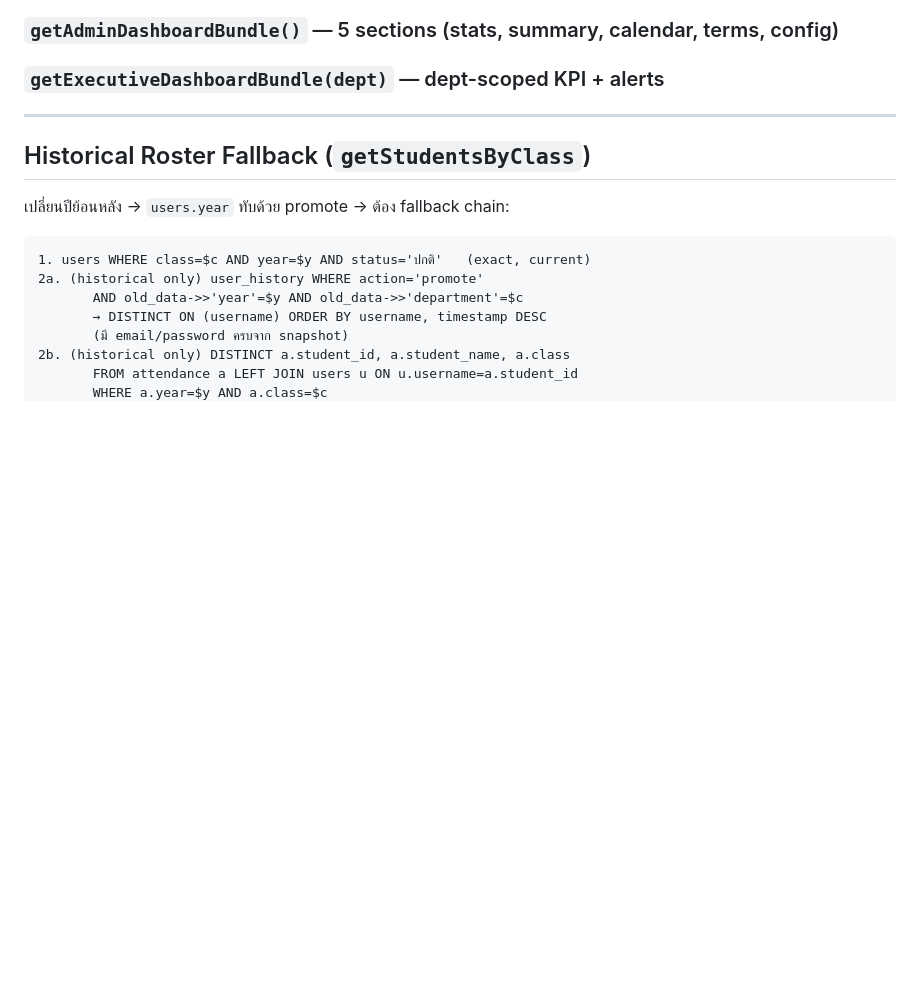
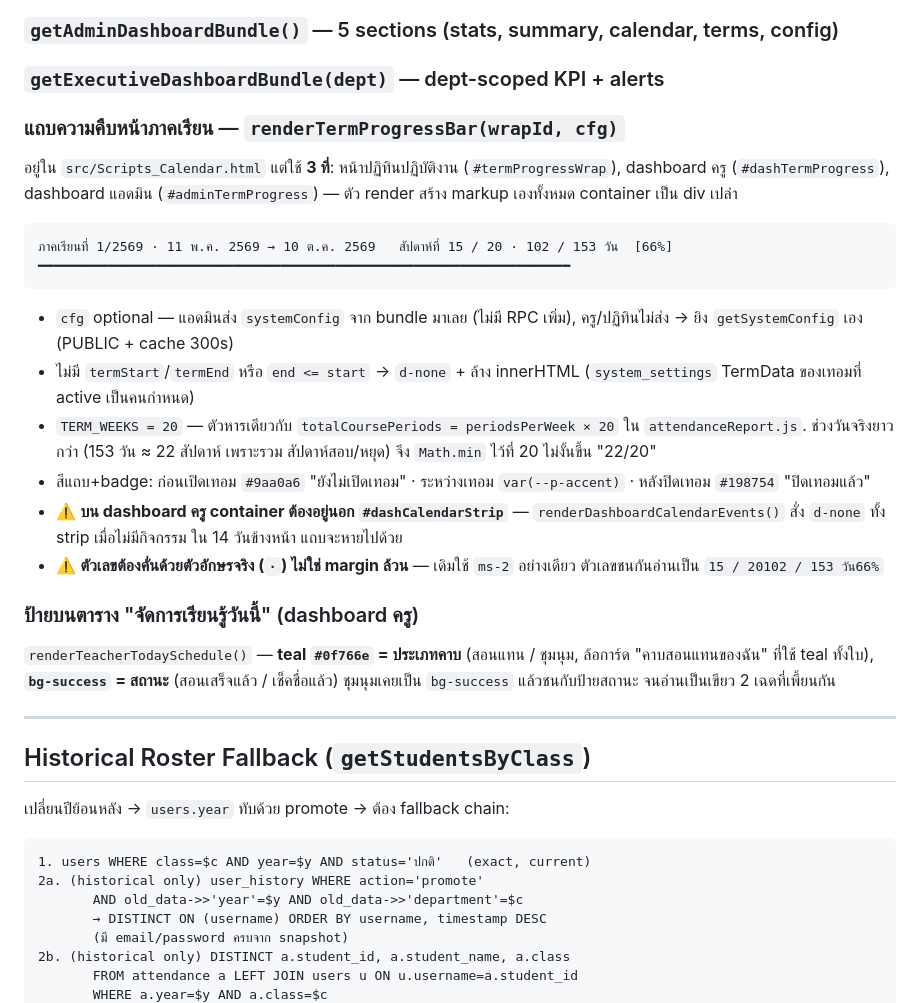
Before and after one commit to NorthSKK/PSSMS-web, a Markdown page: CLAUDE.md, the part around the change. Drawn GitHub-style; blank space fills up the shorter version.

Commit message:
docs: record the term progress bar and the today-schedule badge colours
The last five commits shipped without their documentation, against the
project's own rule of updating both together.

CLAUDE.md gains a section on renderTermProgressBar — the three call
sites, the optional cfg, where TERM_WEEKS = 20 comes from and why the
week number is capped, and the two traps: the teacher container must sit
outside #dashCalendarStrip, and the figures need a real separator. It
also records that teal marks the kind of period on the today schedule
while bg-success marks status.

WEB_DEV.md gains a how-to for dropping the bar on a new page and two
pitfall rows for the same two traps.

Co-Authored-By: Claude Opus 5 <noreply@anthropic.com>

````diff
--- a/CLAUDE.md
+++ b/CLAUDE.md
@@ -725,6 +725,40 @@ function section(fn) {
 ### `getAdminDashboardBundle()` — 5 sections (stats, summary, calendar, terms, config)
 ### `getExecutiveDashboardBundle(dept)` — dept-scoped KPI + alerts
 
+### แถบความคืบหน้าภาคเรียน — `renderTermProgressBar(wrapId, cfg)`
+
+อยู่ใน `src/Scripts_Calendar.html` แต่ใช้ **3 ที่**: หน้าปฏิทินปฏิบัติงาน
+(`#termProgressWrap`), dashboard ครู (`#dashTermProgress`), dashboard แอดมิน
+(`#adminTermProgress`) — ตัว render สร้าง markup เองทั้งหมด container เป็น div เปล่า
+
+```
+ภาคเรียนที่ 1/2569 · 11 พ.ค. 2569 → 10 ต.ค. 2569   สัปดาห์ที่ 15 / 20 · 102 / 153 วัน  [66%]
+━━━━━━━━━━━━━━━━━━━━━━━━━━━━━━━━━━━━━━━━━━━━━━━━━━━━━━━━━━━━━━━━━━━━
+```
+
+- `cfg` optional — แอดมินส่ง `systemConfig` จาก bundle มาเลย (ไม่มี RPC เพิ่ม),
+  ครู/ปฏิทินไม่ส่ง → ยิง `getSystemConfig` เอง (PUBLIC + cache 300s)
+- ไม่มี `termStart`/`termEnd` หรือ `end <= start` → `d-none` + ล้าง innerHTML
+  (`system_settings` TermData ของเทอมที่ active เป็นคนกำหนด)
+- `TERM_WEEKS = 20` — ตัวหารเดียวกับ `totalCoursePeriods = periodsPerWeek × 20`
+  ใน `attendanceReport.js`. ช่วงวันจริงยาวกว่า (153 วัน ≈ 22 สัปดาห์ เพราะรวม
+  สัปดาห์สอบ/หยุด) จึง `Math.min` ไว้ที่ 20 ไม่งั้นขึ้น "22/20"
+- สีแถบ+badge: ก่อนเปิดเทอม `#9aa0a6` "ยังไม่เปิดเทอม" · ระหว่างเทอม `var(--p-accent)` ·
+  หลังปิดเทอม `#198754` "ปิดเทอมแล้ว"
+- ⚠️ **บน dashboard ครู container ต้องอยู่นอก `#dashCalendarStrip`** —
+  `renderDashboardCalendarEvents()` สั่ง `d-none` ทั้ง strip เมื่อไม่มีกิจกรรม
+  ใน 14 วันข้างหน้า แถบจะหายไปด้วย
+- ⚠️ **ตัวเลขต้องคั่นด้วยตัวอักษรจริง (`·`) ไม่ใช่ margin ล้วน** — เดิมใช้ `ms-2`
+  อย่างเดียว ตัวเลขชนกันอ่านเป็น `15 / 20102 / 153 วัน66%`
+
+### ป้ายบนตาราง "จัดการเรียนรู้วันนี้" (dashboard ครู)
+
+`renderTeacherTodaySchedule()` — **teal `#0f766e` = ประเภทคาบ** (สอนแทน / ชุมนุม,
+ล้อการ์ด "คาบสอนแทนของฉัน" ที่ใช้ teal ทั้งใบ), **`bg-success` = สถานะ**
+(สอนเสร็จแล้ว / เช็คชื่อแล้ว) ชุมนุมเคยเป็น `bg-success` แล้วชนกับป้ายสถานะ
+จนอ่านเป็นเขียว 2 เฉดที่เพี้ยนกัน
+
+
 ---
 
 ## Historical Roster Fallback (`getStudentsByClass`)
````
Also changed, not shown: WEB_DEV.md (+18 -0 lines).
